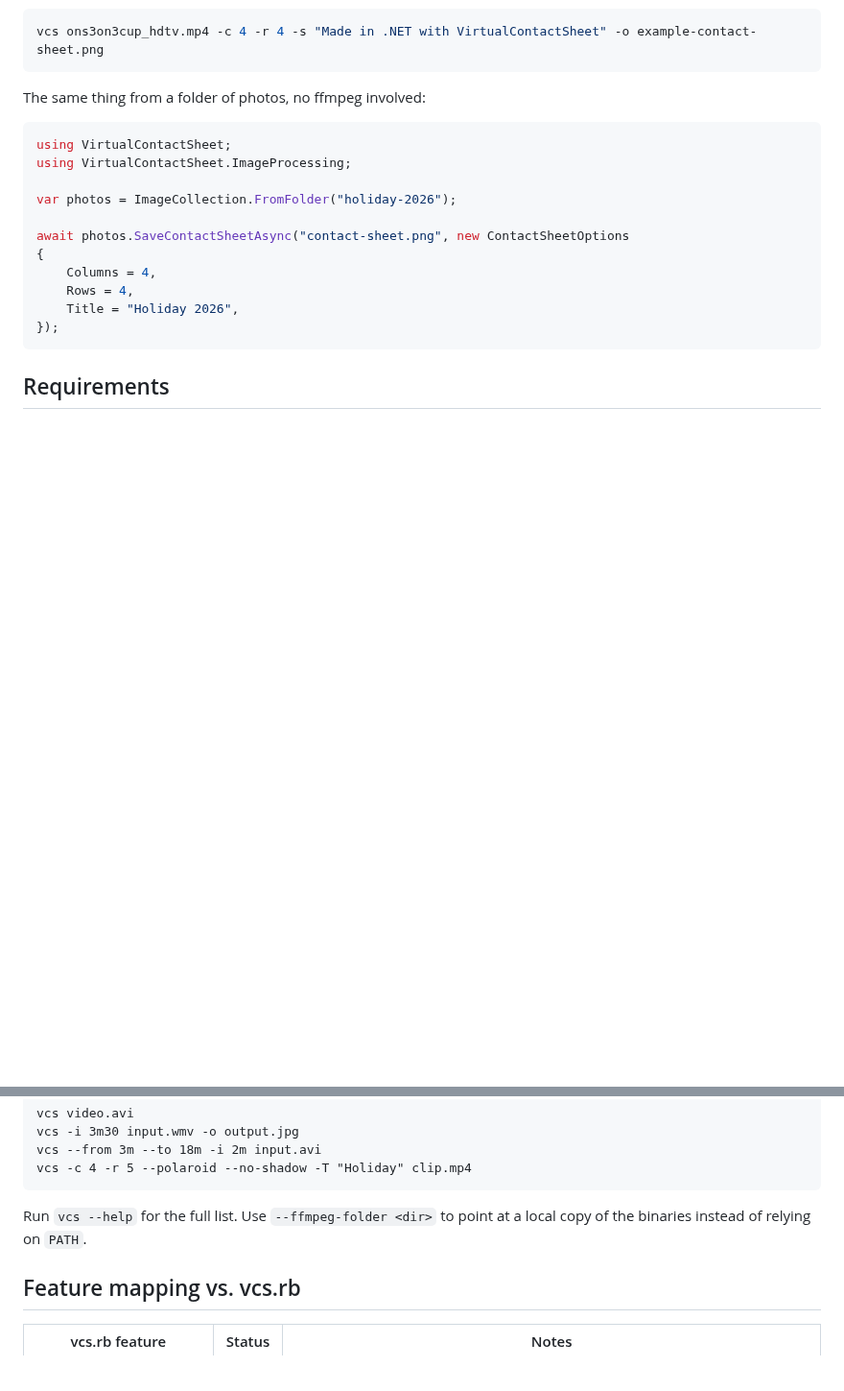
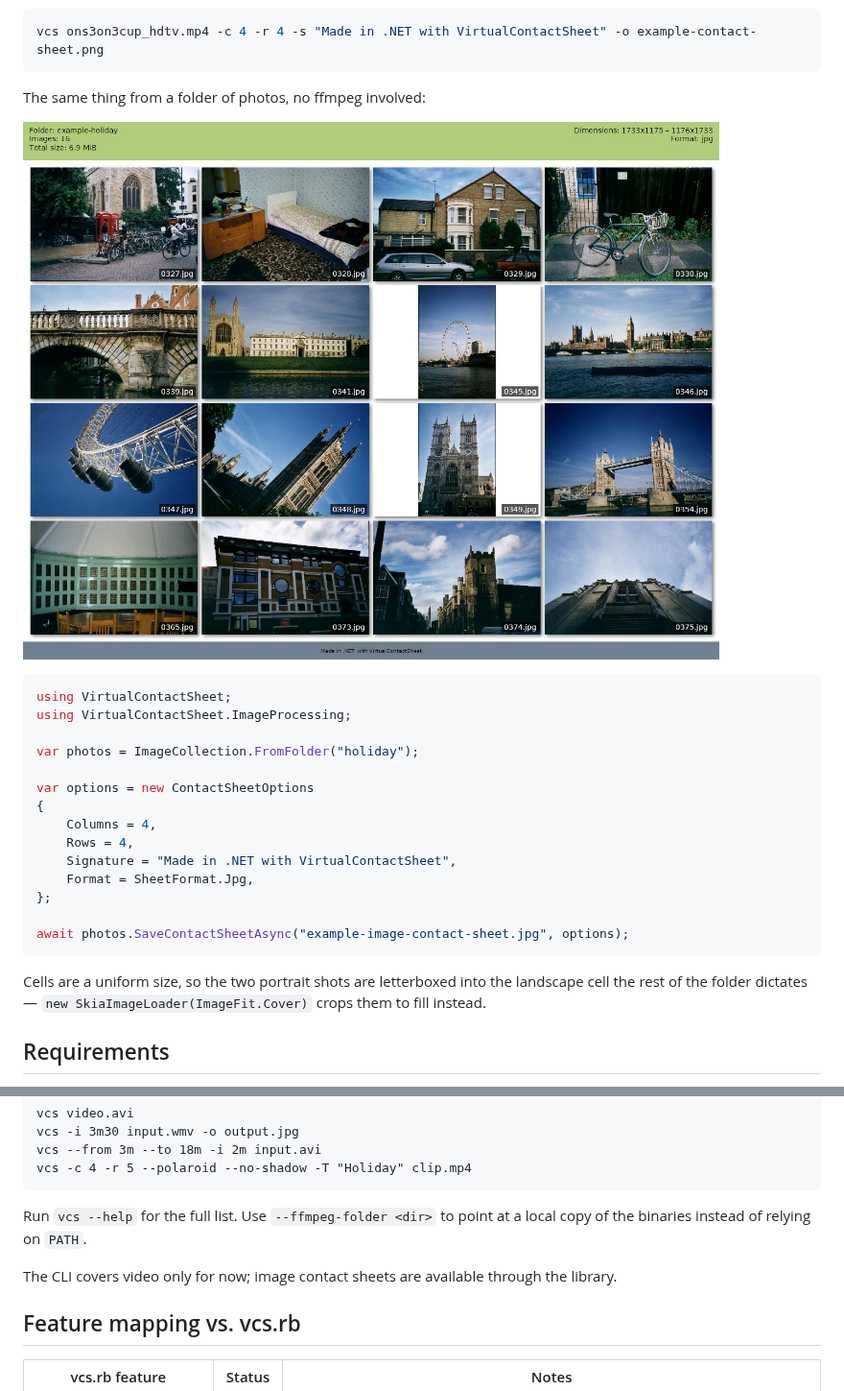
Before and after one commit to FreeApophis/vcs-sharp, a Markdown page: README.md, 2 parts joined by grey strips. Shown at 96% size. Rendered like a GitHub page; pictures changed too: docs/example-image-contact-sheet.jpg (added); blank space fills up the shorter version.

Commit message:
Add an image contact sheet to the README examples
The README showed what a video sheet looks like but only described the
image one in code. This adds the matching sample, generated from a
16-photo folder with the same 4x4 layout and footer as the video
example, so the two read as siblings.

JPEG rather than PNG: the same sheet is 469 KB encoded as JPEG against
2.4 MB as PNG, indistinguishable at the size GitHub renders it, and PNG
is the wrong container for a photographic image anyway.

The folder happens to hold two portrait shots among fourteen landscape
ones, so the sample also shows honestly what Contain does with mixed
orientations - called out underneath, with the pointer to ImageFit.Cover
for anyone who wants the cells filled.

Also notes that the CLI is video-only for now, which is easy to assume
otherwise once the library does both.

Co-Authored-By: Claude Opus 5 (1M context) <noreply@anthropic.com>

````diff
--- a/README.md
+++ b/README.md
@@ -47,19 +47,27 @@ vcs ons3on3cup_hdtv.mp4 -c 4 -r 4 -s "Made in .NET with VirtualContactSheet" -o
 
 The same thing from a folder of photos, no ffmpeg involved:
 
+![Example image contact sheet](https://raw.githubusercontent.com/FreeApophis/vcs-sharp/main/docs/example-image-contact-sheet.jpg)
+
 ```csharp
 using VirtualContactSheet;
 using VirtualContactSheet.ImageProcessing;
 
-var photos = ImageCollection.FromFolder("holiday-2026");
+var photos = ImageCollection.FromFolder("holiday");
 
-await photos.SaveContactSheetAsync("contact-sheet.png", new ContactSheetOptions
+var options = new ContactSheetOptions
 {
     Columns = 4,
     Rows = 4,
-    Title = "Holiday 2026",
-});
+    Signature = "Made in .NET with VirtualContactSheet",
+    Format = SheetFormat.Jpg,
+};
+
+await photos.SaveContactSheetAsync("example-image-contact-sheet.jpg", options);
 ```
+
+Cells are a uniform size, so the two portrait shots are letterboxed into the landscape cell the
+rest of the folder dictates — `new SkiaImageLoader(ImageFit.Cover)` crops them to fill instead.
 
 ## Requirements
 
@@ -185,6 +193,8 @@ vcs -c 4 -r 5 --polaroid --no-shadow -T "Holiday" clip.mp4
 
 Run `vcs --help` for the full list. Use `--ffmpeg-folder <dir>` to point at a local copy of the binaries instead of relying on `PATH`.
 
+The CLI covers video only for now; image contact sheets are available through the library.
+
 ## Feature mapping vs. vcs.rb
 
 | vcs.rb feature            | Status | Notes                                            |
````
